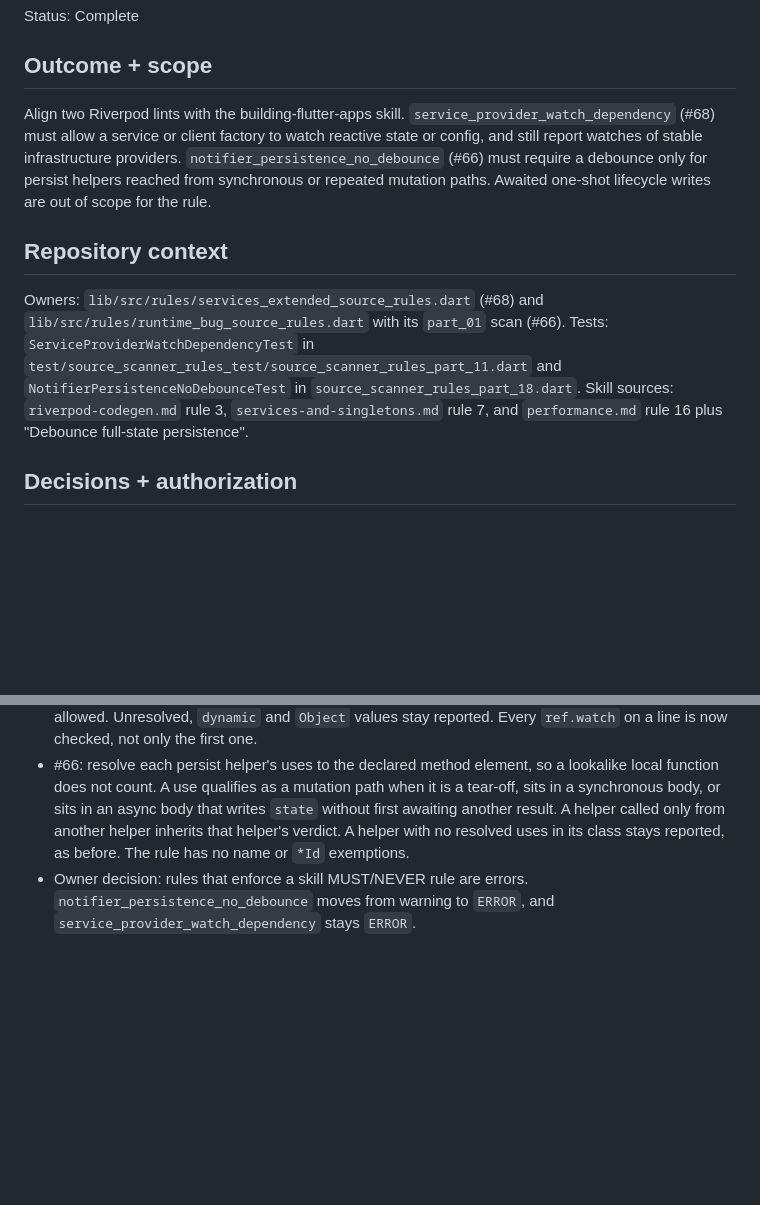
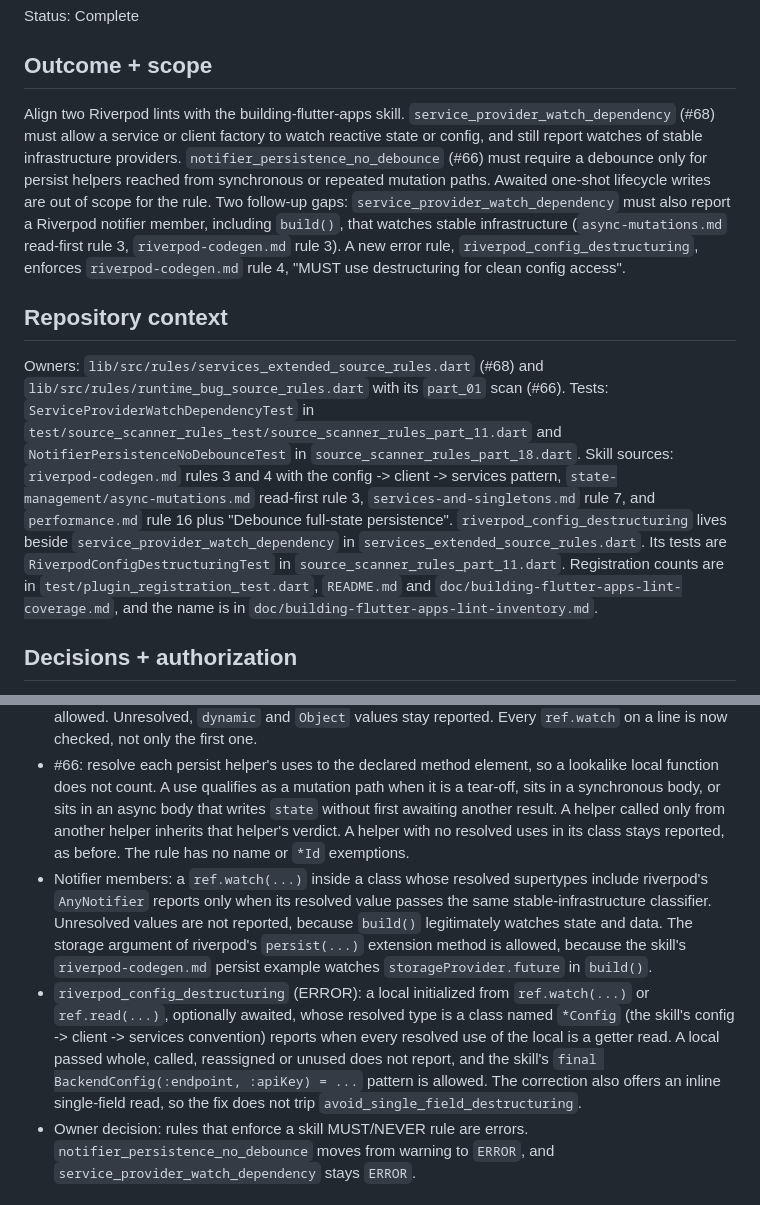
Before and after one commit to sgaabdu4/flutter_skill_lints, a Markdown page: features/riverpod-skill-boundaries/PLAN.md, 2 parts joined by grey strips. Rendered like a GitHub page; blank space fills up the shorter version.

```diff
--- a/features/riverpod-skill-boundaries/PLAN.md
+++ b/features/riverpod-skill-boundaries/PLAN.md
@@ -4,11 +4,11 @@ Status: Complete
 
 ## Outcome + scope
 
-Align two Riverpod lints with the building-flutter-apps skill. `service_provider_watch_dependency` (#68) must allow a service or client factory to watch reactive state or config, and still report watches of stable infrastructure providers. `notifier_persistence_no_debounce` (#66) must require a debounce only for persist helpers reached from synchronous or repeated mutation paths. Awaited one-shot lifecycle writes are out of scope for the rule.
+Align two Riverpod lints with the building-flutter-apps skill. `service_provider_watch_dependency` (#68) must allow a service or client factory to watch reactive state or config, and still report watches of stable infrastructure providers. `notifier_persistence_no_debounce` (#66) must require a debounce only for persist helpers reached from synchronous or repeated mutation paths. Awaited one-shot lifecycle writes are out of scope for the rule. Two follow-up gaps: `service_provider_watch_dependency` must also report a Riverpod notifier member, including `build()`, that watches stable infrastructure (`async-mutations.md` read-first rule 3, `riverpod-codegen.md` rule 3). A new error rule, `riverpod_config_destructuring`, enforces `riverpod-codegen.md` rule 4, "MUST use destructuring for clean config access".
 
 ## Repository context
 
-Owners: `lib/src/rules/services_extended_source_rules.dart` (#68) and `lib/src/rules/runtime_bug_source_rules.dart` with its `part_01` scan (#66). Tests: `ServiceProviderWatchDependencyTest` in `test/source_scanner_rules_test/source_scanner_rules_part_11.dart` and `NotifierPersistenceNoDebounceTest` in `source_scanner_rules_part_18.dart`. Skill sources: `riverpod-codegen.md` rule 3, `services-and-singletons.md` rule 7, and `performance.md` rule 16 plus "Debounce full-state persistence".
+Owners: `lib/src/rules/services_extended_source_rules.dart` (#68) and `lib/src/rules/runtime_bug_source_rules.dart` with its `part_01` scan (#66). Tests: `ServiceProviderWatchDependencyTest` in `test/source_scanner_rules_test/source_scanner_rules_part_11.dart` and `NotifierPersistenceNoDebounceTest` in `source_scanner_rules_part_18.dart`. Skill sources: `riverpod-codegen.md` rules 3 and 4 with the config -> client -> services pattern, `state-management/async-mutations.md` read-first rule 3, `services-and-singletons.md` rule 7, and `performance.md` rule 16 plus "Debounce full-state persistence". `riverpod_config_destructuring` lives beside `service_provider_watch_dependency` in `services_extended_source_rules.dart`. Its tests are `RiverpodConfigDestructuringTest` in `source_scanner_rules_part_11.dart`. Registration counts are in `test/plugin_registration_test.dart`, `README.md` and `doc/building-flutter-apps-lint-coverage.md`, and the name is in `doc/building-flutter-apps-lint-inventory.md`.
 
 ## Decisions + authorization
 
@@ -17,6 +17,8 @@ Authority: Autonomous lint repair on a scoped branch. No CHANGELOG, version, pus
 
 - #68: classify the resolved value type of each `ref.watch(...)` invocation. Unwrap `Future`, `Stream` and riverpod `AsyncValue`, then apply the same stable-infrastructure classification the rule already uses for the factory's return type (name classification plus the resolved Appwrite `Service` base). If the watched value is a resolved type outside that classification, the watch is reactive state or config and is allowed. Unresolved, `dynamic` and `Object` values stay reported. Every `ref.watch` on a line is now checked, not only the first one.
 - #66: resolve each persist helper's uses to the declared method element, so a lookalike local function does not count. A use qualifies as a mutation path when it is a tear-off, sits in a synchronous body, or sits in an async body that writes `state` without first awaiting another result. A helper called only from another helper inherits that helper's verdict. A helper with no resolved uses in its class stays reported, as before. The rule has no name or `*Id` exemptions.
+- Notifier members: a `ref.watch(...)` inside a class whose resolved supertypes include riverpod's `AnyNotifier` reports only when its resolved value passes the same stable-infrastructure classifier. Unresolved values are not reported, because `build()` legitimately watches state and data. The storage argument of riverpod's `persist(...)` extension method is allowed, because the skill's `riverpod-codegen.md` persist example watches `storageProvider.future` in `build()`.
+- `riverpod_config_destructuring` (ERROR): a local initialized from `ref.watch(...)` or `ref.read(...)`, optionally awaited, whose resolved type is a class named `*Config` (the skill's config -> client -> services convention) reports when every resolved use of the local is a getter read. A local passed whole, called, reassigned or unused does not report, and the skill's `final BackendConfig(:endpoint, :apiKey) = ...` pattern is allowed. The correction also offers an inline single-field read, so the fix does not trip `avoid_single_field_destructuring`.
 - Owner decision: rules that enforce a skill MUST/NEVER rule are errors. `notifier_persistence_no_debounce` moves from warning to `ERROR`, and `service_provider_watch_dependency` stays `ERROR`.
 
 ## Acceptance + steps
```
Also changed, not shown: other parts of features/riverpod-skill-boundaries/PLAN.md (+10 -3 lines).
